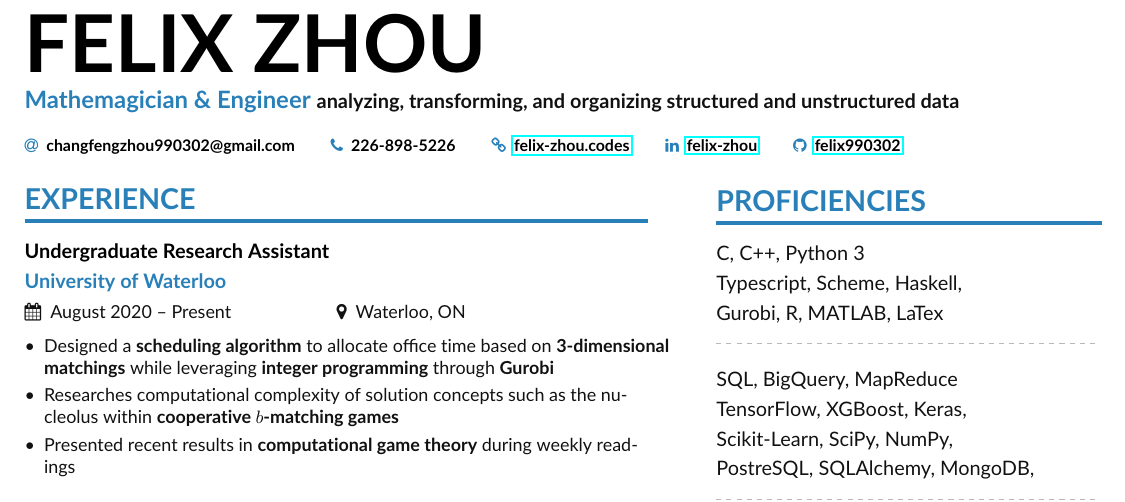
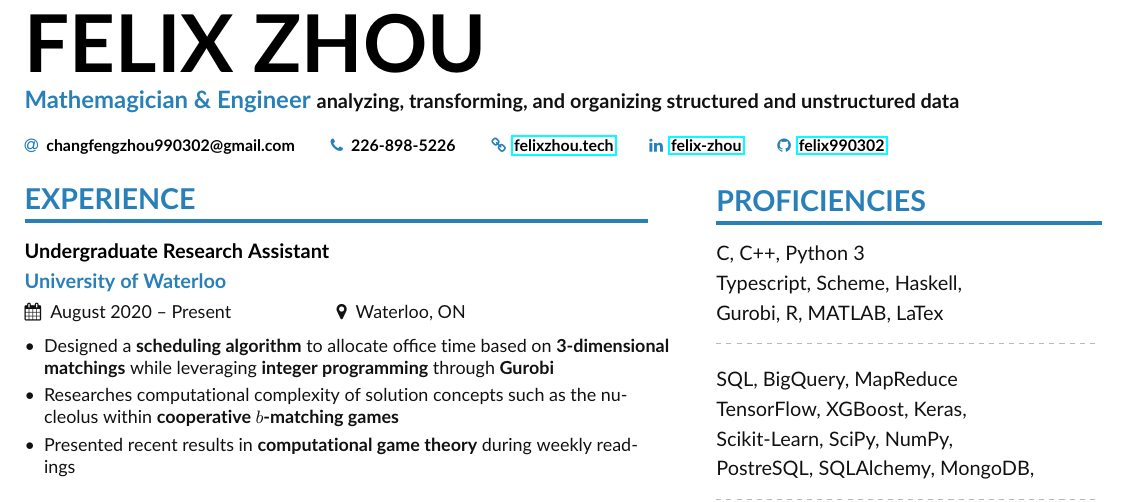
Before and after one commit to felix990302/resume, a LaTeX CV (zhoufelix.tex): part of page 1 of 2, cut so that both start at the same text. Compiled offline with pdfLaTeX.

Commit message:
updated industry website link name

```diff
--- a/zhoufelix.tex
+++ b/zhoufelix.tex
@@ -60,7 +60,7 @@
   % You can add your own with \printinfo{symbol}{detail}
     \email{changfengzhou990302@gmail.com}
     \phone{226-898-5226}
-    \homepage{\href{https://felix-zhou.codes}{felix-zhou.codes}}
+    \homepage{\href{http://felixzhou.tech}{felixzhou.tech}}
     \linkedin{\href{https://www.linkedin.com/in/felix-zhou}{felix-zhou}}
     \github{\href{https://www.github.com/felix990302}{felix990302}}
 }
```
Also changed, not shown: zhoufelix.pdf.
